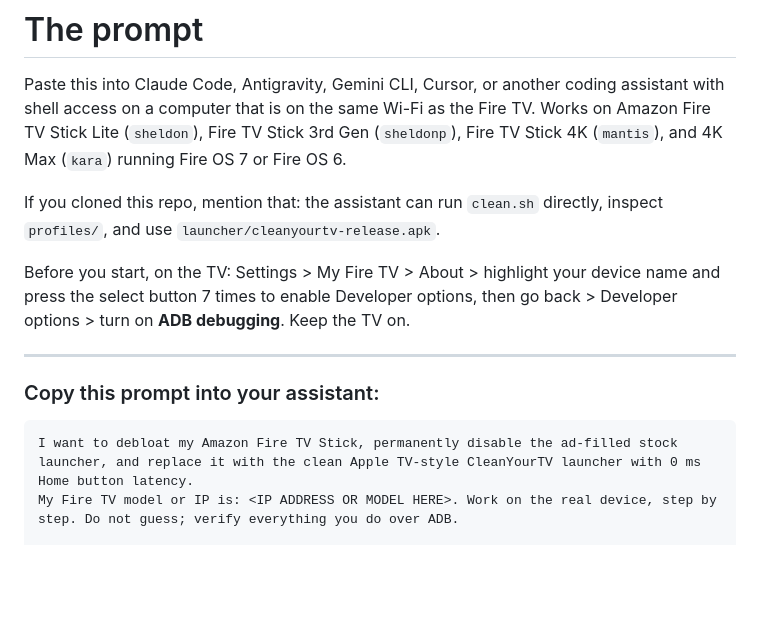
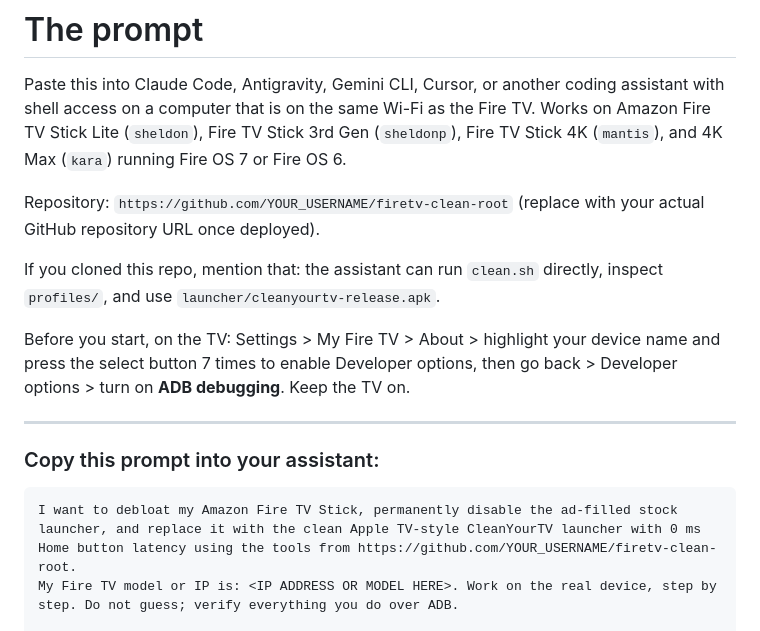
Before and after one commit to s-sarathb/firetv-clean-root, a Markdown page: PROMPT.md, the part around the change. GitHub-like rendering; blank space fills up the shorter version.

Commit message:
docs: add repository dummy link to PROMPT.md

````diff
--- a/PROMPT.md
+++ b/PROMPT.md
@@ -1,6 +1,8 @@
 # The prompt
 
 Paste this into Claude Code, Antigravity, Gemini CLI, Cursor, or another coding assistant with shell access on a computer that is on the same Wi-Fi as the Fire TV. Works on Amazon Fire TV Stick Lite (`sheldon`), Fire TV Stick 3rd Gen (`sheldonp`), Fire TV Stick 4K (`mantis`), and 4K Max (`kara`) running Fire OS 7 or Fire OS 6.
+
+Repository: `https://github.com/YOUR_USERNAME/firetv-clean-root` (replace with your actual GitHub repository URL once deployed).
 
 If you cloned this repo, mention that: the assistant can run `clean.sh` directly, inspect `profiles/`, and use `launcher/cleanyourtv-release.apk`.
 
@@ -11,7 +13,7 @@ Before you start, on the TV: Settings > My Fire TV > About > highlight your devi
 ### Copy this prompt into your assistant:
 
 ```markdown
-I want to debloat my Amazon Fire TV Stick, permanently disable the ad-filled stock launcher, and replace it with the clean Apple TV-style CleanYourTV launcher with 0 ms Home button latency.
+I want to debloat my Amazon Fire TV Stick, permanently disable the ad-filled stock launcher, and replace it with the clean Apple TV-style CleanYourTV launcher with 0 ms Home button latency using the tools from https://github.com/YOUR_USERNAME/firetv-clean-root.
 My Fire TV model or IP is: <IP ADDRESS OR MODEL HERE>. Work on the real device, step by step. Do not guess; verify everything you do over ADB.
 
 Connect
````
